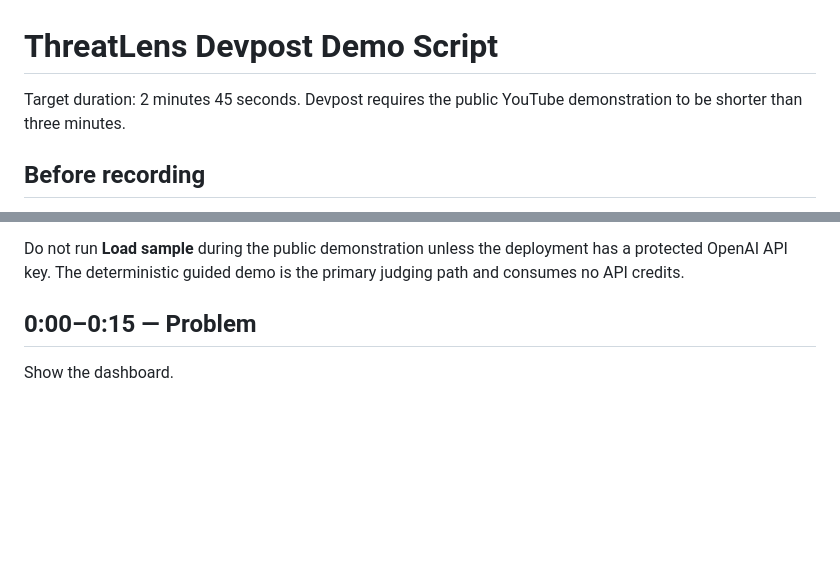
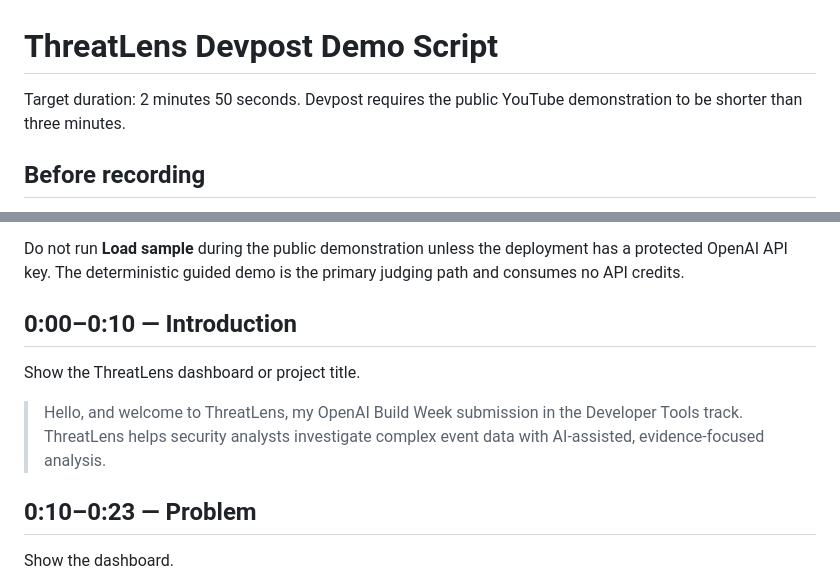
Before and after one commit to Keneni-Tech/threatlens, a Markdown page: docs/DEMO_SCRIPT.md, 2 parts joined by grey strips. GitHub-like rendering; blank space fills up the shorter version.

Commit message:
Add introduction to demo narration

```diff
--- a/docs/DEMO_SCRIPT.md
+++ b/docs/DEMO_SCRIPT.md
@@ -1,6 +1,6 @@
 # ThreatLens Devpost Demo Script
 
-Target duration: 2 minutes 45 seconds. Devpost requires the public
+Target duration: 2 minutes 50 seconds. Devpost requires the public
 YouTube demonstration to be shorter than three minutes.
 
 ## Before recording
@@ -17,7 +17,15 @@ Do not run **Load sample** during the public demonstration unless the
 deployment has a protected OpenAI API key. The deterministic guided demo
 is the primary judging path and consumes no API credits.
 
-## 0:00–0:15 — Problem
+## 0:00–0:10 — Introduction
+
+Show the ThreatLens dashboard or project title.
+
+> Hello, and welcome to ThreatLens, my OpenAI Build Week submission in the
+> Developer Tools track. ThreatLens helps security analysts investigate
+> complex event data with AI-assisted, evidence-focused analysis.
+
+## 0:10–0:23 — Problem
 
 Show the dashboard.
 
```
Also changed, not shown: other parts of docs/DEMO_SCRIPT.md (+7 -7 lines).
